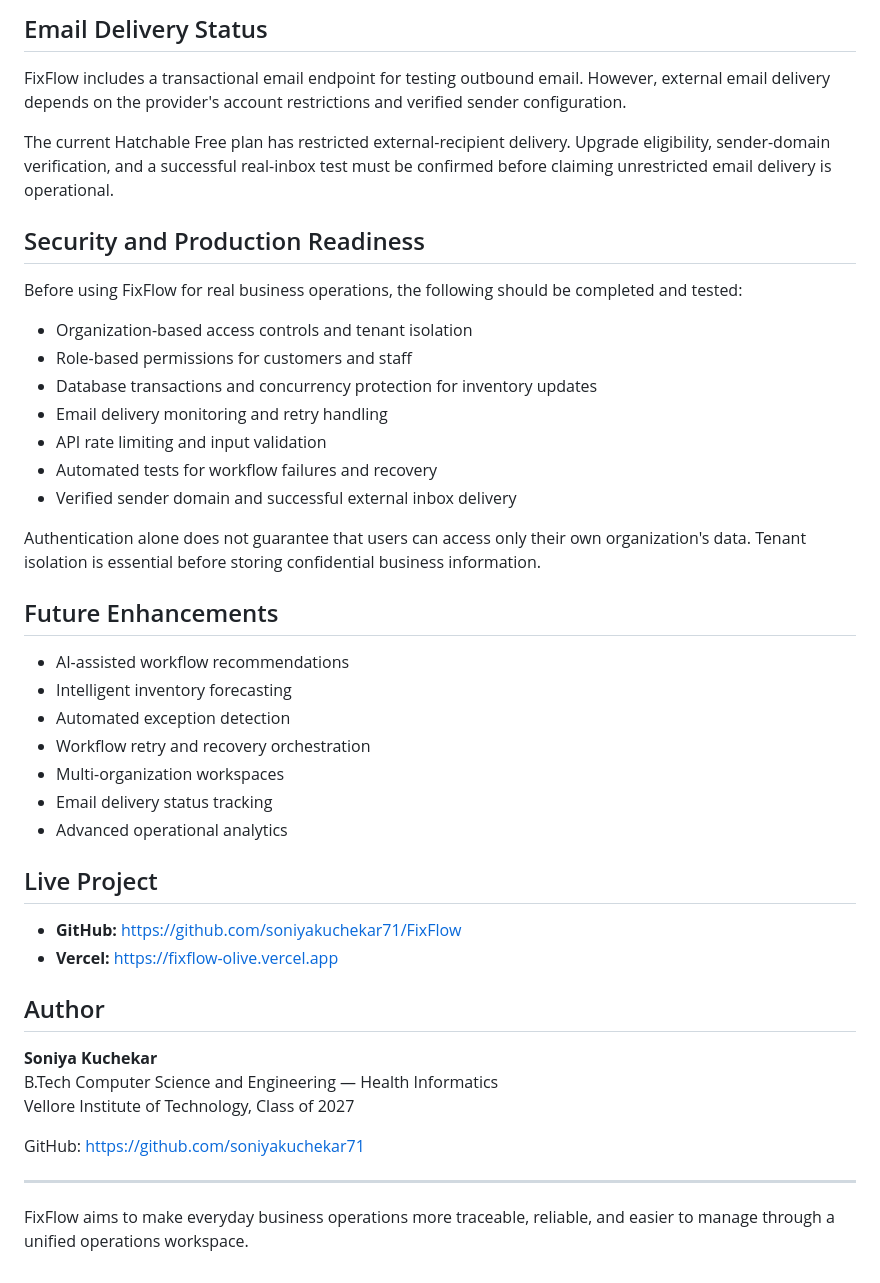
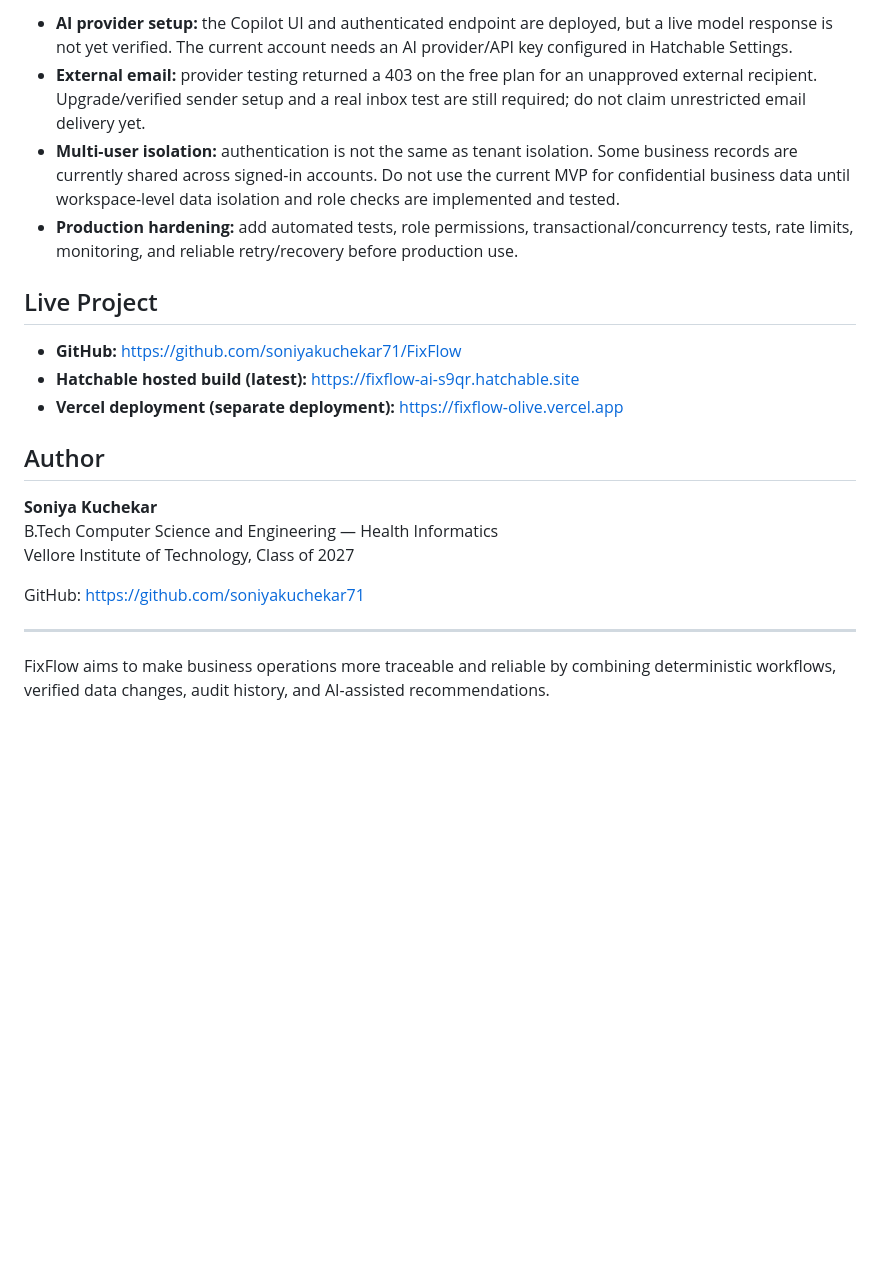
Before and after one commit to soniyakuchekar71/FixFlow, a Markdown page: README.md, the part around one of its changes. Rendered like a GitHub page; blank space fills up the shorter version.

```diff
--- a/README.md
+++ b/README.md
@@ -122,38 +104,14 @@ FixFlow/
 
-## Email Delivery Status
-
-FixFlow includes a transactional email endpoint for testing outbound email. However, external email delivery depends on the provider's account restrictions and verified sender configuration.
-
-The current Hatchable Free plan has restricted external-recipient delivery. Upgrade eligibility, sender-domain verification, and a successful real-inbox test must be confirmed before claiming unrestricted email delivery is operational.
-
-## Security and Production Readiness
-
-Before using FixFlow for real business operations, the following should be completed and tested:
-
-- Organization-based access controls and tenant isolation
-- Role-based permissions for customers and staff
-- Database transactions and concurrency protection for inventory updates
-- Email delivery monitoring and retry handling
-- API rate limiting and input validation
-- Automated tests for workflow failures and recovery
-- Verified sender domain and successful external inbox delivery
-
-Authentication alone does not guarantee that users can access only their own organization's data. Tenant isolation is essential before storing confidential business information.
-
-## Future Enhancements
-
-- AI-assisted workflow recommendations
-- Intelligent inventory forecasting
-- Automated exception detection
-- Workflow retry and recovery orchestration
-- Multi-organization workspaces
-- Email delivery status tracking
-- Advanced operational analytics
+- **AI provider setup:** the Copilot UI and authenticated endpoint are deployed, but a live model response is not yet verified. The current account needs an AI provider/API key configured in Hatchable Settings.
+- **External email:** provider testing returned a 403 on the free plan for an unapproved external recipient. Upgrade/verified sender setup and a real inbox test are still required; do not claim unrestricted email delivery yet.
+- **Multi-user isolation:** authentication is not the same as tenant isolation. Some business records are currently shared across signed-in accounts. Do not use the current MVP for confidential business data until workspace-level data isolation and role checks are implemented and tested.
+- **Production hardening:** add automated tests, role permissions, transactional/concurrency tests, rate limits, monitoring, and reliable retry/recovery before production use.
 
 ## Live Project
 
 - **GitHub:** https://github.com/soniyakuchekar71/FixFlow
-- **Vercel:** https://fixflow-olive.vercel.app
+- **Hatchable hosted build (latest):** https://fixflow-ai-s9qr.hatchable.site
+- **Vercel deployment (separate deployment):** https://fixflow-olive.vercel.app
 
 ## Author
 
@@ -165,4 +123,4 @@ GitHub: https://github.com/soniyakuchekar71
 
 ---
 
-FixFlow aims to make everyday business operations more traceable, reliable, and easier to manage through a unified operations workspace.
+FixFlow aims to make business operations more traceable and reliable by combining deterministic workflows, verified data changes, audit history, and AI-assisted recommendations.
```
Also changed, not shown: other parts of README.md (+63 -81 lines).
